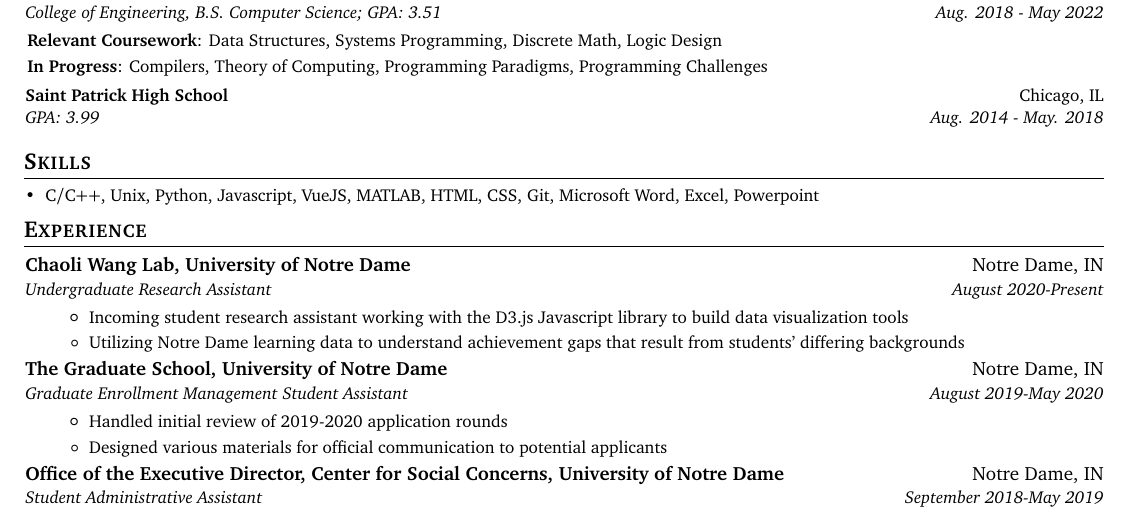
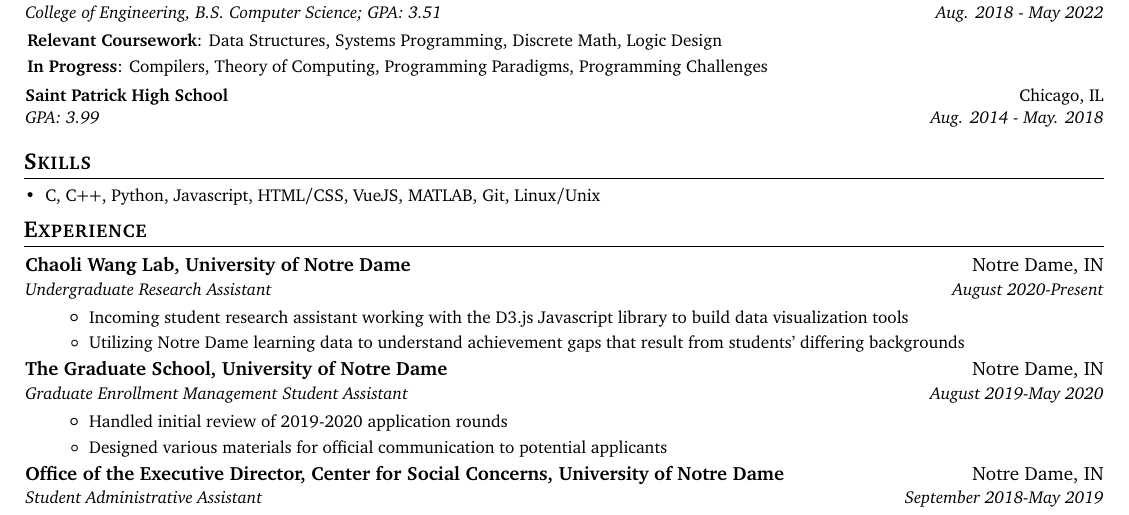
Before and after one commit to cnrmrphy/resume, a LaTeX CV (Resume.tex): part of the page, cut so that both start at the same text. Compiled offline with pdfLaTeX.

Commit message:
update skills

```diff
--- a/Resume.tex
+++ b/Resume.tex
@@ -119,7 +119,7 @@
   \resumeSubHeadingListStart
   \small
     \item{
-     {C/C++, Unix, Python, Javascript, VueJS, MATLAB, HTML, CSS, Git, Microsoft Word, Excel, Powerpoint}
+     {C, C++, Python, Javascript, HTML/CSS, VueJS, MATLAB, Git, Linux/Unix}
     }
     \vspace{-5pt}
 
```
Also changed, not shown: Resume.pdf.
